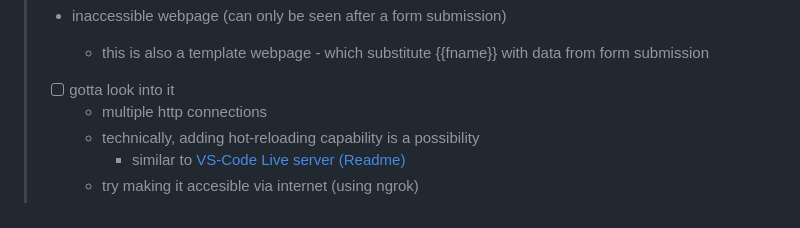
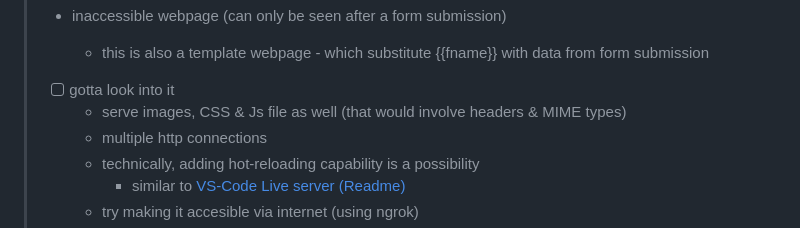
Before and after one commit to ajeetgill/TCP-Socket-to-HTTP-server, a Markdown page: ReadMe.md, the part around the change. GitHub-like rendering.

```diff
--- a/ReadMe.md
+++ b/ReadMe.md
@@ -84,6 +84,7 @@ You may expand the TCPServer.py provided in the github repo to implement the Web
 >   - this is also a template webpage - which substitute {{fname}} with data from form submission
 >
 > - [ ] gotta look into it
+>   - serve images, CSS & Js file as well (that would involve headers & MIME types)
 >   - multiple http connections
 >   - technically, adding hot-reloading capability is a possibility
 >     - similar to [VS-Code Live server (Readme)](https://github.com/tapio/live-server#readme)
```
